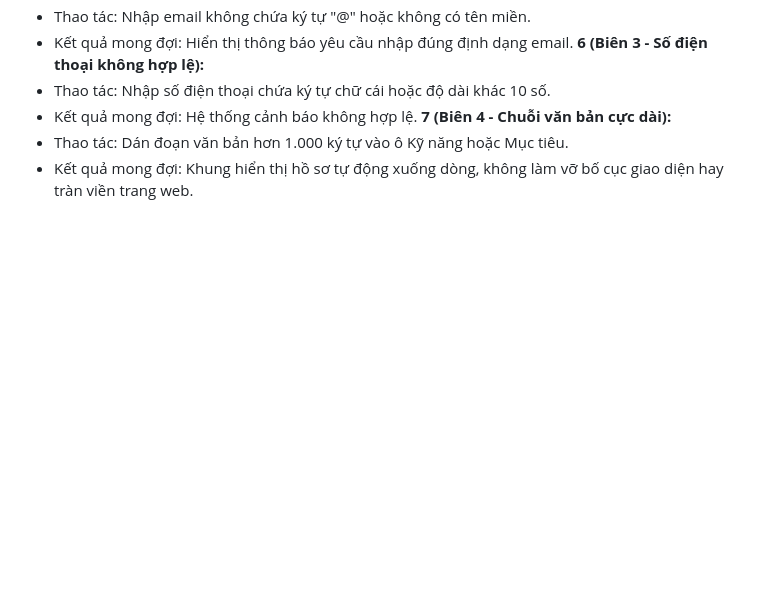
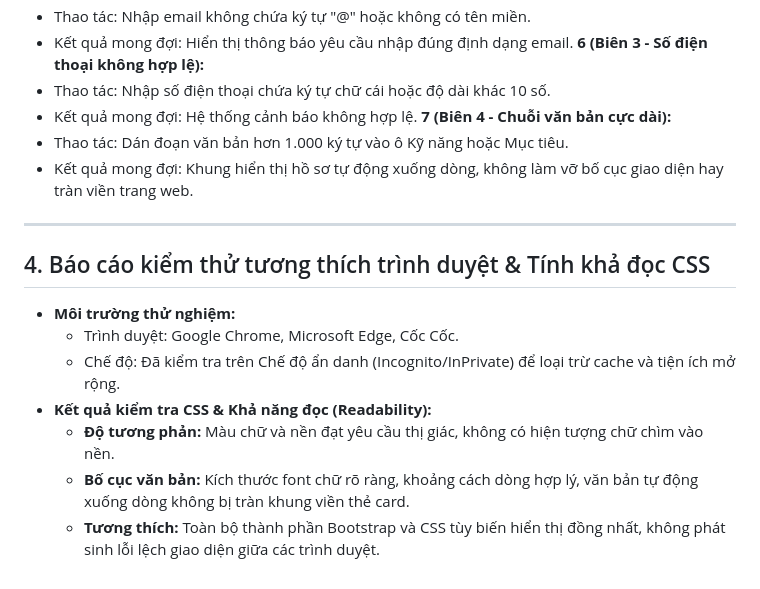
Before and after one commit to HoangHaMinhDuc/ICT0023-K66-Nhom15-Ho_so_nang_luc_nhom_sinh_vien_su_pham_Tin, a Markdown page: docs/TEST_PLAN.md, the part around the change. GitHub-like rendering; blank space fills up the shorter version.

```diff
--- a/docs/TEST_PLAN.md
+++ b/docs/TEST_PLAN.md
@@ -43,3 +43,14 @@ Người lập: Tester(Ngô Thùy Ngân)
 **7 (Biên 4 - Chuỗi văn bản cực dài):**
   - Thao tác: Dán đoạn văn bản hơn 1.000 ký tự vào ô Kỹ năng hoặc Mục tiêu.
   - Kết quả mong đợi: Khung hiển thị hồ sơ tự động xuống dòng, không làm vỡ bố cục giao diện hay tràn viền trang web.
+
+---
+
+## 4. Báo cáo kiểm thử tương thích trình duyệt & Tính khả đọc CSS
+- **Môi trường thử nghiệm:**
+  - Trình duyệt: Google Chrome, Microsoft Edge, Cốc Cốc.
+  - Chế độ: Đã kiểm tra trên Chế độ ẩn danh (Incognito/InPrivate) để loại trừ cache và tiện ích mở rộng.
+- **Kết quả kiểm tra CSS & Khả năng đọc (Readability):**
+  - **Độ tương phản:** Màu chữ và nền đạt yêu cầu thị giác, không có hiện tượng chữ chìm vào nền.
+  - **Bố cục văn bản:** Kích thước font chữ rõ ràng, khoảng cách dòng hợp lý, văn bản tự động xuống dòng không bị tràn khung viền thẻ card.
+  - **Tương thích:** Toàn bộ thành phần Bootstrap và CSS tùy biến hiển thị đồng nhất, không phát sinh lỗi lệch giao diện giữa các trình duyệt.
```
